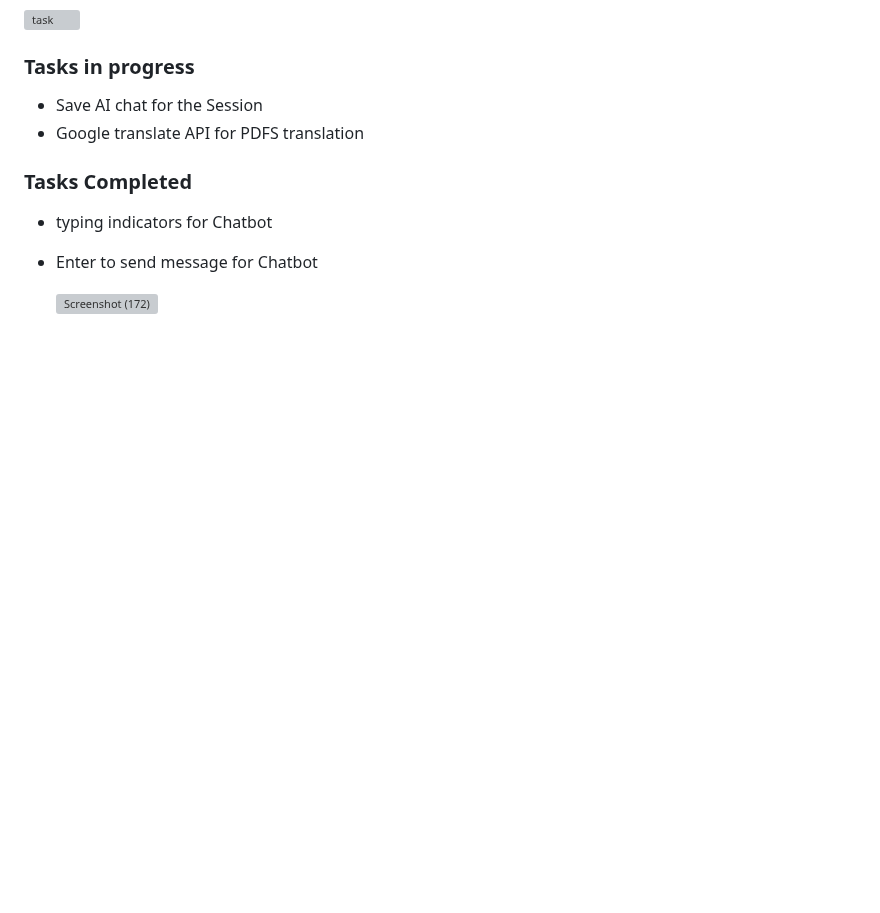
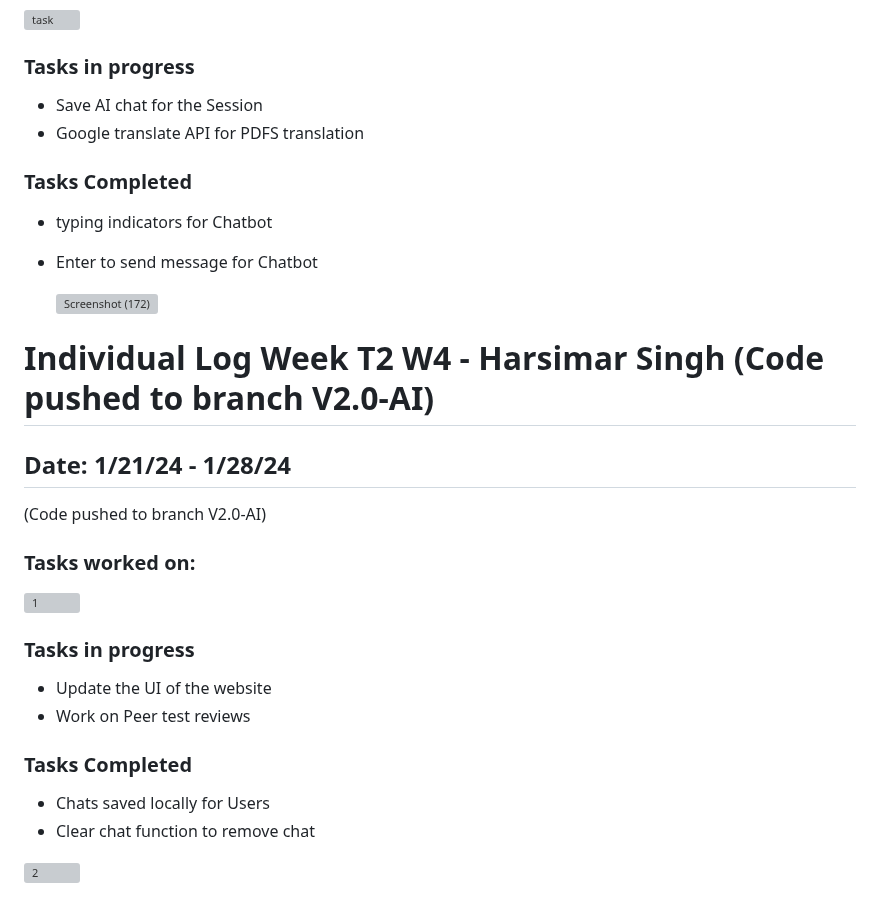
Before and after one commit to dhairyab0069/Coursify-AI, a Markdown page: docs/weekly logs/harsimar_weeklylog.md, the part around the change. Drawn GitHub-style; blank space fills up the shorter version; grey boxes are pictures that could not be loaded.

```diff
--- a/docs/weekly logs/harsimar_weeklylog.md
+++ b/docs/weekly logs/harsimar_weeklylog.md
@@ -219,3 +219,24 @@ Tasks in progress: Training Chat bot. Preparing instructions and reading the API
 - Enter to send message for Chatbot
 
   ![Screenshot (172)](https://github.com/COSC-499-W2023/year-long-project-team-16/assets/73526528/23765aaf-4b83-48cc-910b-581037a124b3)
+
+
+
+
+
+# Individual Log Week T2 W4 - Harsimar Singh (Code pushed to branch V2.0-AI)
+## Date: 1/21/24 - 1/28/24
+(Code pushed to branch V2.0-AI)
+### Tasks worked on:
+![1](https://github.com/COSC-499-W2023/year-long-project-team-16/assets/73526528/e3dc075f-cb62-4d7f-80c3-48da4babb298)
+
+
+### Tasks in progress
+- Update the UI of the website
+- Work on Peer test reviews
+
+### Tasks Completed
+- Chats saved locally for Users
+- Clear chat function to remove chat
+
+ ![2](https://github.com/COSC-499-W2023/year-long-project-team-16/assets/73526528/b09c4900-ce39-46b9-9cb9-e151346a78f7)
```
